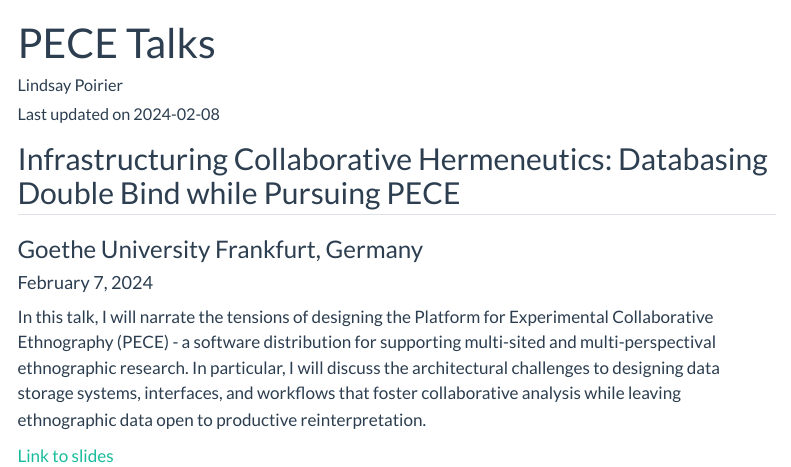
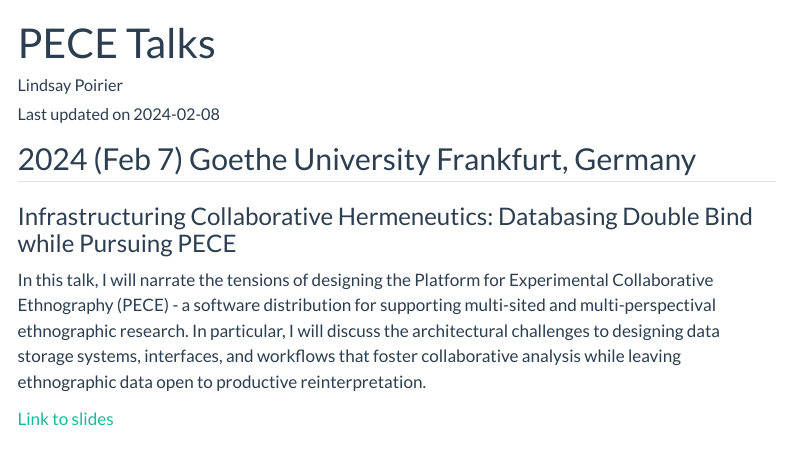
Before and after one commit to PECE-project/public-presentations, a Quarto document (index.qmd): the page in a window 1100 px wide, from its top. Rendered offline with R 4.5, knitr and Pandoc in place of Quarto, with nearby package versions; menus at the side of the page are left out.

Commit message:
updated page UIs

```diff
--- a/index.qmd
+++ b/index.qmd
@@ -5,11 +5,9 @@
 date: "Last updated on `r Sys.Date()`"
 ---
 
-## Infrastructuring Collaborative Hermeneutics: Databasing Double Bind while Pursuing PECE
+## 2024 (Feb 7) Goethe University Frankfurt, Germany
 
-### Goethe University Frankfurt, Germany
-
-#### February 7, 2024
+### Infrastructuring Collaborative Hermeneutics: Databasing Double Bind while Pursuing PECE
 
 In this talk, I will narrate the tensions of designing the Platform for Experimental Collaborative Ethnography (PECE) - a software distribution for supporting multi-sited and multi-perspectival ethnographic research. In particular, I will discuss the architectural challenges to designing data storage systems, interfaces, and workflows that foster collaborative analysis while leaving ethnographic data open to productive reinterpretation.
 
```
Also changed, not shown: workshops.qmd (+1 -4 lines), 2 other files.
